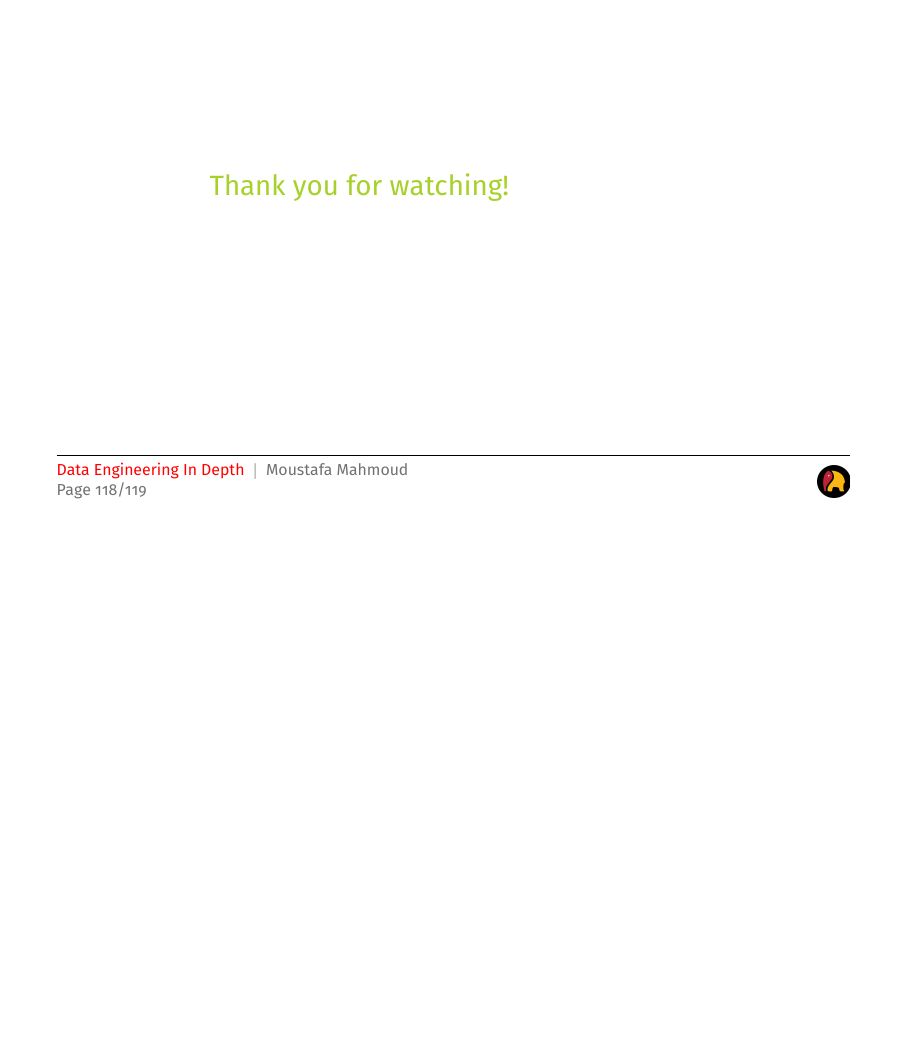
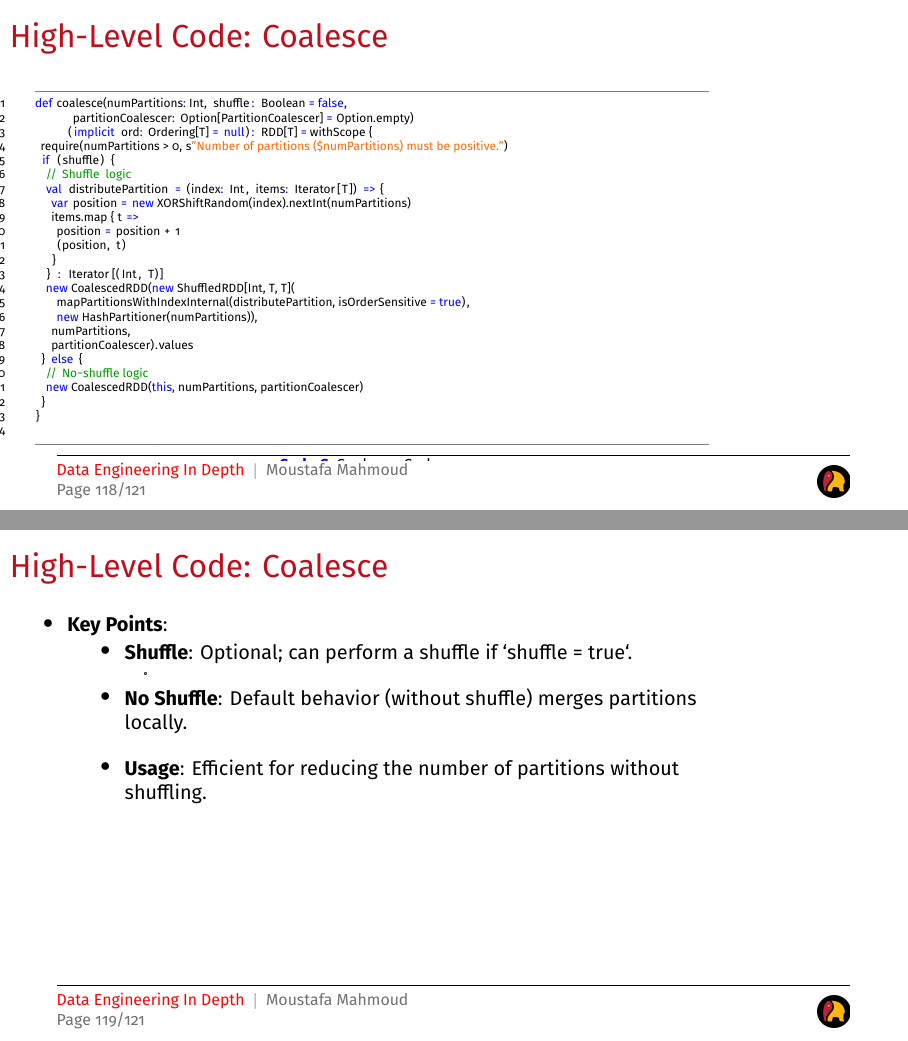
Before and after one commit to garage-education/garage-education-spark-course, LaTeX slides (main.tex, which reads chapters/spark-operations.tex): page 122 of 123 before the commit and pages 122 and 123 of 125 after it, the two joined at a grey line, the shorter picture padded with empty space. Compiled offline with XeLaTeX; a LaTeX package or settings file that is missing is left out.

Commit message:
Add Repartition vs Coalesce

```diff
--- a/chapters/spark-operations.tex
+++ b/chapters/spark-operations.tex
@@ -255,49 +255,49 @@ def repartition(numPartitions: Int)(implicit ord: Ordering[T] = null): RDD[T] =
     \end{itemize}
 \end{frame}
 
-%\begin{frame}[fragile]
-%    \frametitle{High-Level Code: Coalesce}
+\begin{frame}[fragile]
+    \frametitle{High-Level Code: Coalesce}
+
+    \begin{lstlisting}[language=scala,basicstyle=\tiny,label={lst:coalesce},caption={Coalesce Code}]
+def coalesce(numPartitions: Int, shuffle: Boolean = false,
+             partitionCoalescer: Option[PartitionCoalescer] = Option.empty)
+            (implicit ord: Ordering[T] = null): RDD[T] = withScope {
+  require(numPartitions > 0, s"Number of partitions ($numPartitions) must be positive.")
+  if (shuffle) {
+    // Shuffle logic
+    val distributePartition = (index: Int, items: Iterator[T]) => {
+      var position = new XORShiftRandom(index).nextInt(numPartitions)
+      items.map { t =>
+        position = position + 1
+        (position, t)
+      }
+    } : Iterator[(Int, T)]
+    new CoalescedRDD(new ShuffledRDD[Int, T, T](
+        mapPartitionsWithIndexInternal(distributePartition, isOrderSensitive = true),
+        new HashPartitioner(numPartitions)),
+      numPartitions,
+      partitionCoalescer).values
+  } else {
+    // No-shuffle logic
+    new CoalescedRDD(this, numPartitions, partitionCoalescer)
+  }
+}
+    \end{lstlisting}
+
+\end{frame}
 %
-%    \begin{lstlisting}[language=scala,basicstyle=\tiny,label={lst:coalesce},caption={Coalesce Code}]
-%def coalesce(numPartitions: Int, shuffle: Boolean = false,
-%             partitionCoalescer: Option[PartitionCoalescer] = Option.empty)
-%            (implicit ord: Ordering[T] = null): RDD[T] = withScope {
-%  require(numPartitions > 0, s"Number of partitions ($numPartitions) must be positive.")
-%  if (shuffle) {
-%    // Shuffle logic
-%    val distributePartition = (index: Int, items: Iterator[T]) => {
-%      var position = new XORShiftRandom(index).nextInt(numPartitions)
-%      items.map { t =>
-%        position = position + 1
-%        (position, t)
-%      }
-%    } : Iterator[(Int, T)]
-%    new CoalescedRDD(new ShuffledRDD[Int, T, T](
-%        mapPartitionsWithIndexInternal(distributePartition, isOrderSensitive = true),
-%        new HashPartitioner(numPartitions)),
-%      numPartitions,
-%      partitionCoalescer).values
-%  } else {
-%    // No-shuffle logic
-%    new CoalescedRDD(this, numPartitions, partitionCoalescer)
-%  }
-%}
-%    \end{lstlisting}
-%
-%\end{frame}
-%
-%\begin{frame}[fragile]
-%    \frametitle{High-Level Code: Coalesce}
-%    \begin{itemize}
-%        \item \textbf{Key Points}:
-%        \begin{itemize}
-%            \item \textbf{Shuffle}: Optional; can perform a shuffle if `shuffle = true`.
-%            \item \textbf{No Shuffle}: Default behavior (without shuffle) merges partitions locally.
-%            \item \textbf{Usage}: Efficient for reducing the number of partitions without shuffling.
-%        \end{itemize}
-%    \end{itemize}
-%\end{frame}
-%
+\begin{frame}[fragile]
+    \frametitle{High-Level Code: Coalesce}
+    \begin{itemize}
+        \item \textbf{Key Points}:
+        \begin{itemize}
+            \item \textbf{Shuffle}: Optional; can perform a shuffle if `shuffle = true`.
+            \item \textbf{No Shuffle}: Default behavior (without shuffle) merges partitions locally.
+            \item \textbf{Usage}: Efficient for reducing the number of partitions without shuffling.
+        \end{itemize}
+    \end{itemize}
+\end{frame}
+
 %
 %
 %
```
